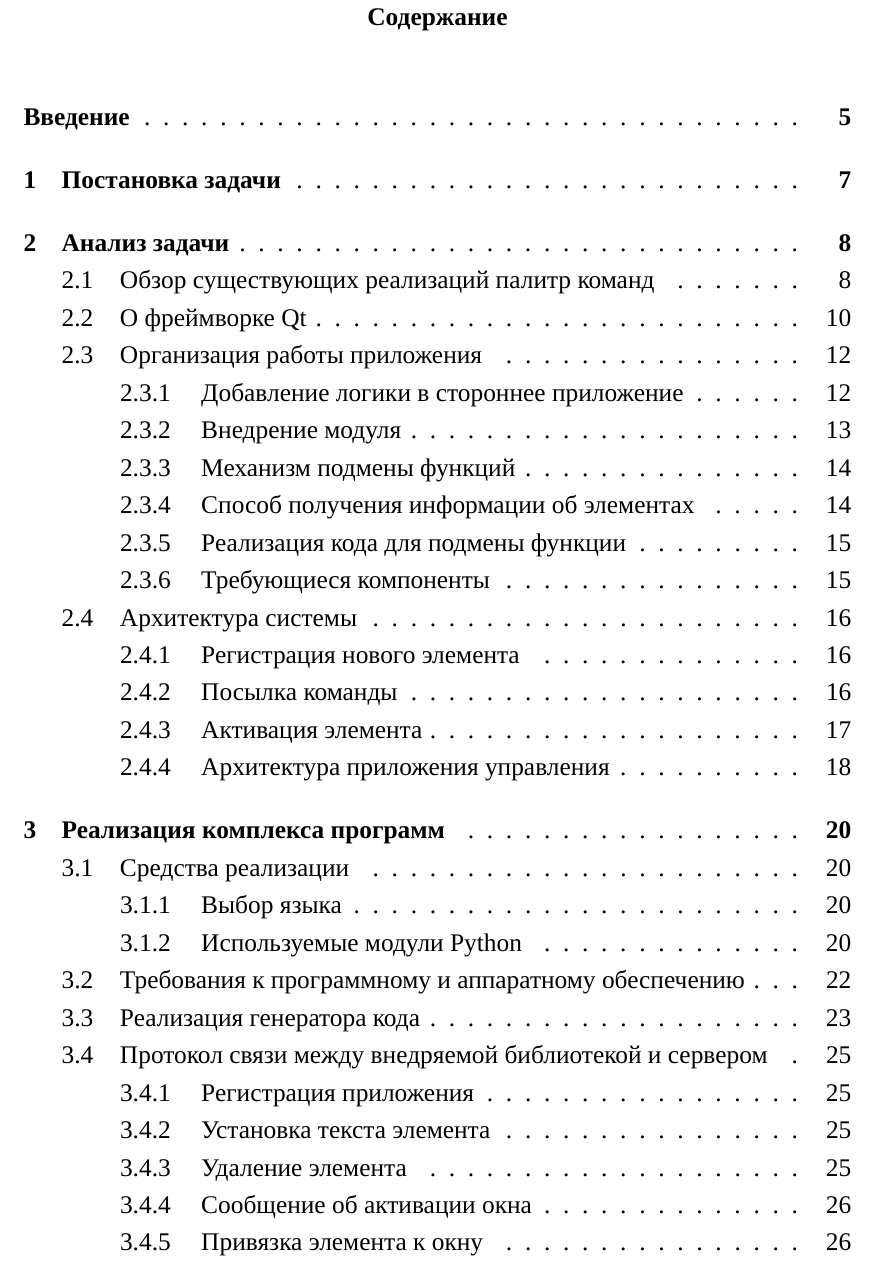
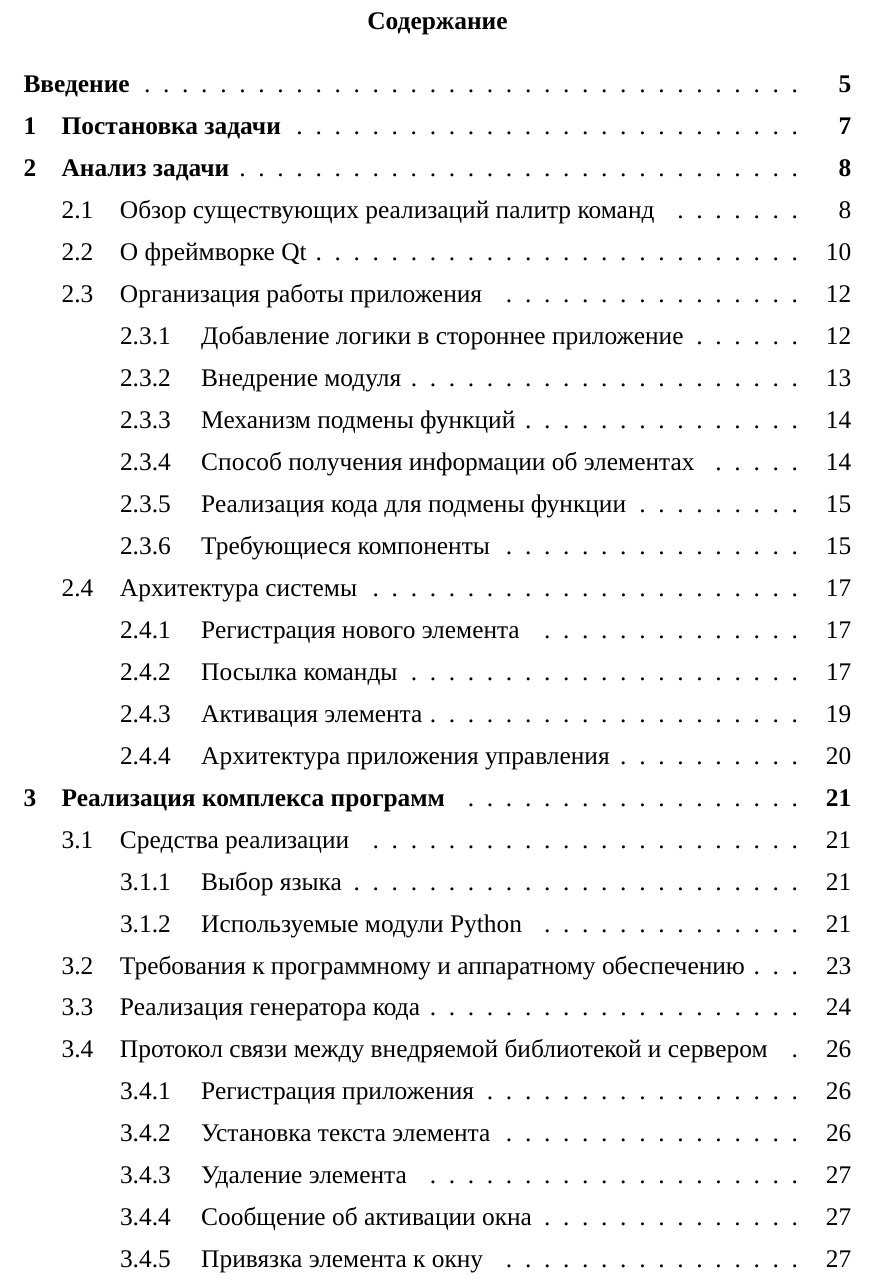
Before and after one commit to Diadlo/Dissertation, a LaTeX thesis (dissertation.tex, which reads intro/intro.tex, preamble/preamble.tex): part of page 3 of 44 before the commit and part of page 3 of 45 after it, cut so that both start at the same text. Compiled offline with XeLaTeX; a missing font is replaced by an installed copy or a similar font.

Commit message:
Improve formatting

```diff
--- a/intro/intro.tex
+++ b/intro/intro.tex
@@ -5,9 +5,11 @@
 \newpage
 \renewcommand{\cfttoctitlefont}{\normalfont\bfseries\hfill}
 \renewcommand{\cftbeforetoctitleskip}{-0.25in}        % Title is 1in from top
-\renewcommand{\cftaftertoctitleskip}{1.0\baselineskip}% 1 double space after title
+\renewcommand{\cftaftertoctitleskip}{0.5\baselineskip}% 1 double space after title
 \renewcommand{\cftaftertoctitle}{\hfill}
 \renewcommand{\contentsname}{Содержание}
+\setlength{\cftbeforechapskip}{0mm}
+\renewcommand\cftchapafterpnum{\vskip0mm}
 
 \tableofcontents
 
--- a/preamble/preamble.tex
+++ b/preamble/preamble.tex
@@ -66,7 +66,7 @@
 \usepackage{setspace}
 %\полуторный интервал
 %\onehalfspacing
-\linespread{1.25}
+\linespread{1.4}
 
 \graphicspath{{pictures/}}
 \DeclareGraphicsExtensions{.pdf,.png,.jpg}
```
Also changed, not shown: chapter1.tex (+1 -1 lines).
